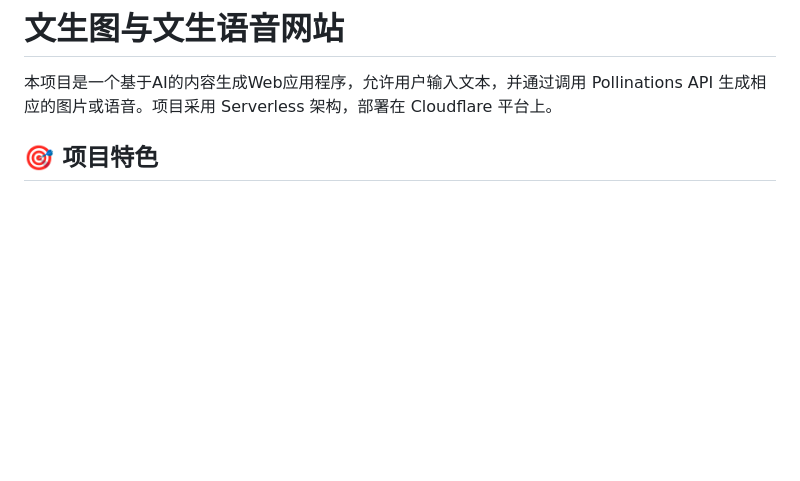
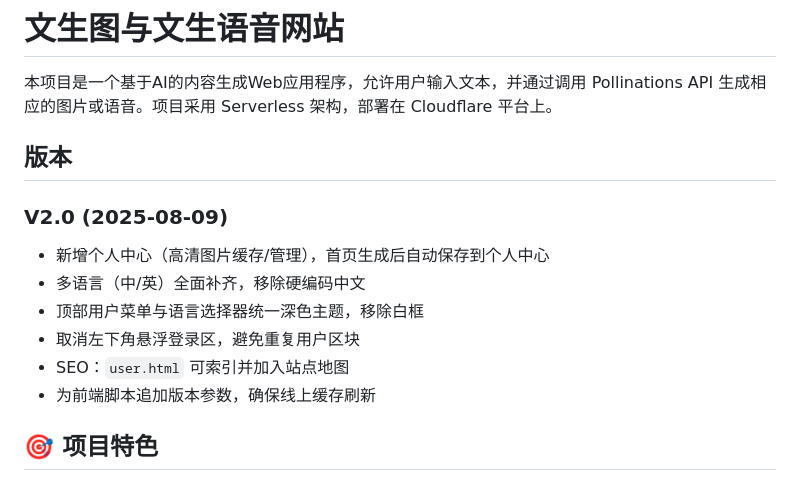
Before and after one commit to peyoba/Text2Image_audio, a Markdown page: README.md, the part around the change. Drawn GitHub-style; blank space fills up the shorter version.

Commit message:
docs(v2.0): finalize V2.0 release notes and status report; highlight user center, i18n, UI, SEO, and caching

```diff
--- a/README.md
+++ b/README.md
@@ -25,6 +25,16 @@
 # 文生图与文生语音网站
 
 本项目是一个基于AI的内容生成Web应用程序，允许用户输入文本，并通过调用 Pollinations API 生成相应的图片或语音。项目采用 Serverless 架构，部署在 Cloudflare 平台上。
+
+## 版本
+
+### V2.0 (2025-08-09)
+- 新增个人中心（高清图片缓存/管理），首页生成后自动保存到个人中心
+- 多语言（中/英）全面补齐，移除硬编码中文
+- 顶部用户菜单与语言选择器统一深色主题，移除白框
+- 取消左下角悬浮登录区，避免重复用户区块
+- SEO：`user.html` 可索引并加入站点地图
+- 为前端脚本追加版本参数，确保线上缓存刷新
 
 ## 🎯 项目特色
 
```
Also changed, not shown: status_report.md (+32 -3 lines).
